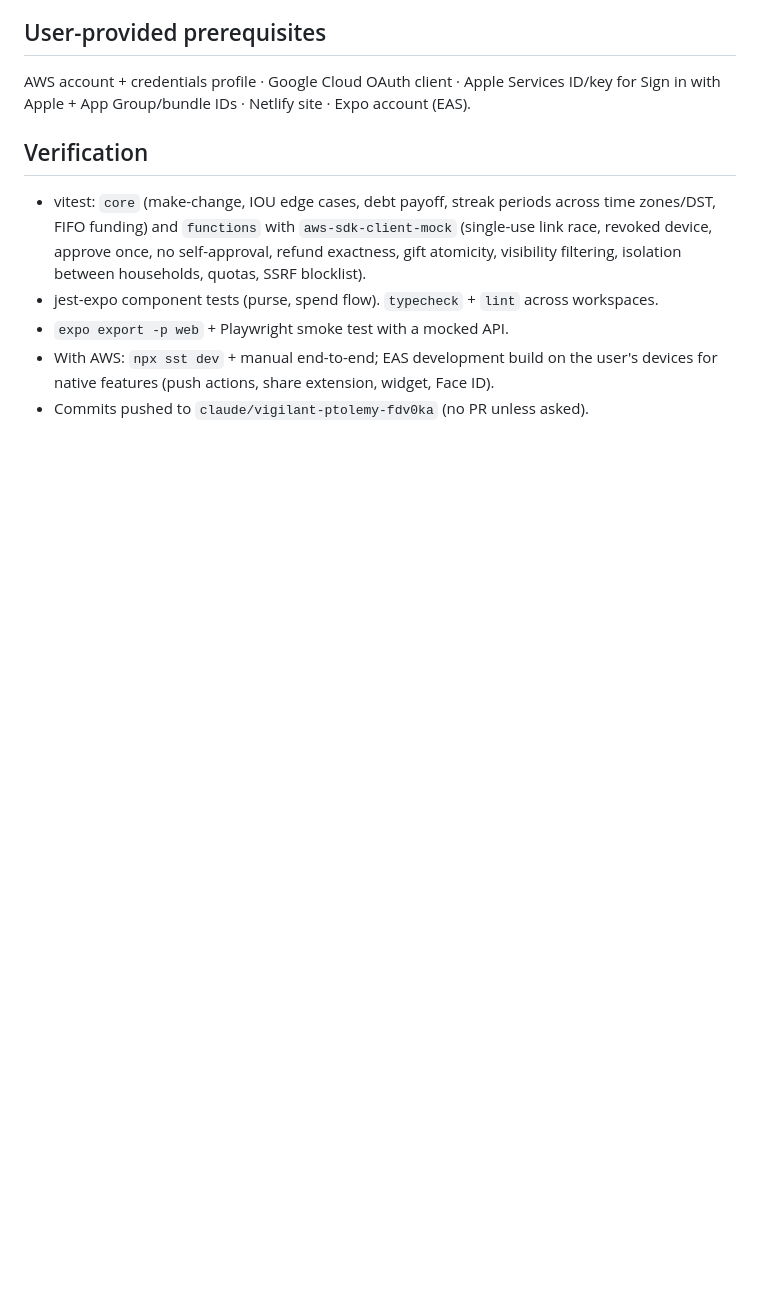
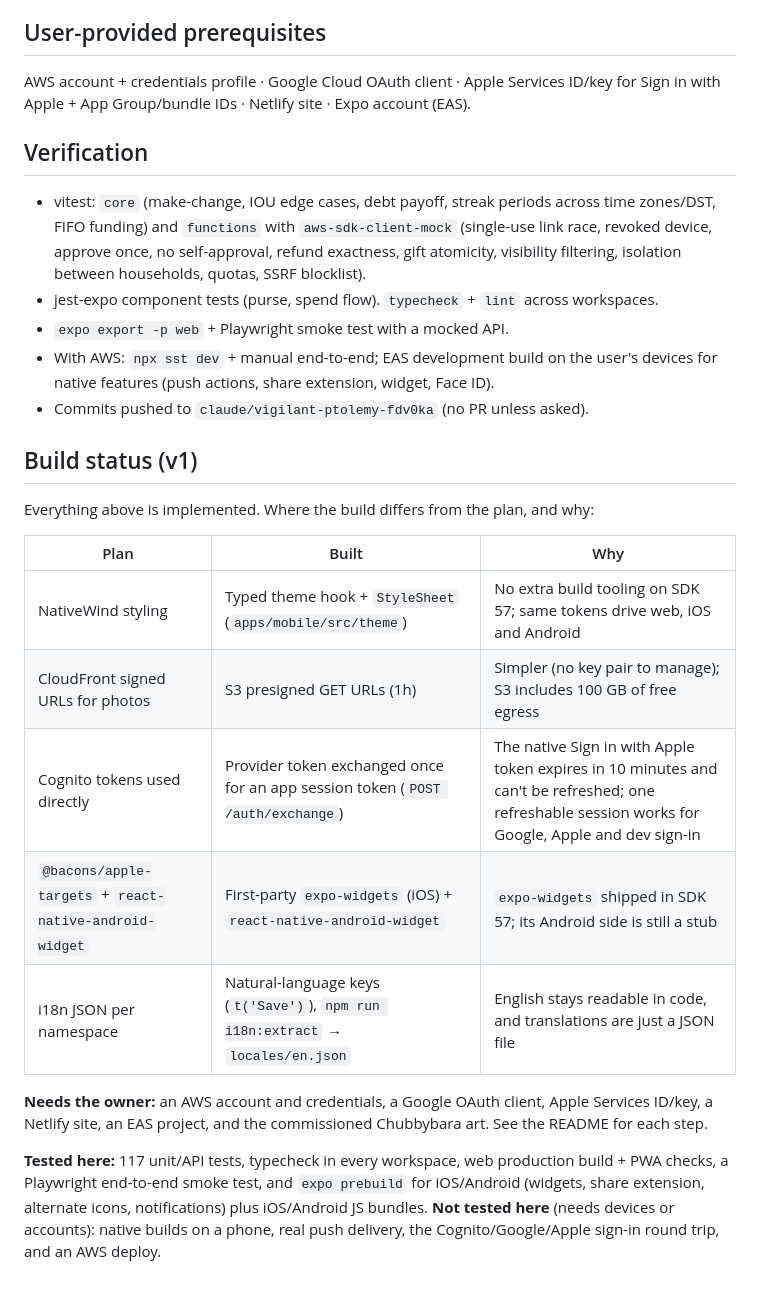
Before and after one commit to symonr9/pobe-coins, a Markdown page: docs/PLAN.md, the part around the change. GitHub-like rendering; blank space fills up the shorter version.

Commit message:
Add v1 build status to the plan
Co-Authored-By: Claude Opus 5.5 <noreply@anthropic.com>
Claude-Session: https://claude.ai/code/session_01GNiHwuc9D59ePDAp7yzsU2

```diff
--- a/docs/PLAN.md
+++ b/docs/PLAN.md
@@ -143,3 +143,19 @@ AWS account + credentials profile · Google Cloud OAuth client · Apple Services
 - `expo export -p web` + Playwright smoke test with a mocked API.
 - With AWS: `npx sst dev` + manual end-to-end; EAS development build on the user's devices for native features (push actions, share extension, widget, Face ID).
 - Commits pushed to `claude/vigilant-ptolemy-fdv0ka` (no PR unless asked).
+
+## Build status (v1)
+
+Everything above is implemented. Where the build differs from the plan, and why:
+
+| Plan | Built | Why |
+|---|---|---|
+| NativeWind styling | Typed theme hook + `StyleSheet` (`apps/mobile/src/theme`) | No extra build tooling on SDK 57; same tokens drive web, iOS and Android |
+| CloudFront signed URLs for photos | S3 presigned GET URLs (1h) | Simpler (no key pair to manage); S3 includes 100 GB of free egress |
+| Cognito tokens used directly | Provider token exchanged once for an app session token (`POST /auth/exchange`) | The native Sign in with Apple token expires in 10 minutes and can't be refreshed; one refreshable session works for Google, Apple and dev sign-in |
+| `@bacons/apple-targets` + `react-native-android-widget` | First-party `expo-widgets` (iOS) + `react-native-android-widget` | `expo-widgets` shipped in SDK 57; its Android side is still a stub |
+| i18n JSON per namespace | Natural-language keys (`t('Save')`), `npm run i18n:extract` → `locales/en.json` | English stays readable in code, and translations are just a JSON file |
+
+**Needs the owner:** an AWS account and credentials, a Google OAuth client, Apple Services ID/key, a Netlify site, an EAS project, and the commissioned Chubbybara art. See the README for each step.
+
+**Tested here:** 117 unit/API tests, typecheck in every workspace, web production build + PWA checks, a Playwright end-to-end smoke test, and `expo prebuild` for iOS/Android (widgets, share extension, alternate icons, notifications) plus iOS/Android JS bundles. **Not tested here** (needs devices or accounts): native builds on a phone, real push delivery, the Cognito/Google/Apple sign-in round trip, and an AWS deploy.
```
